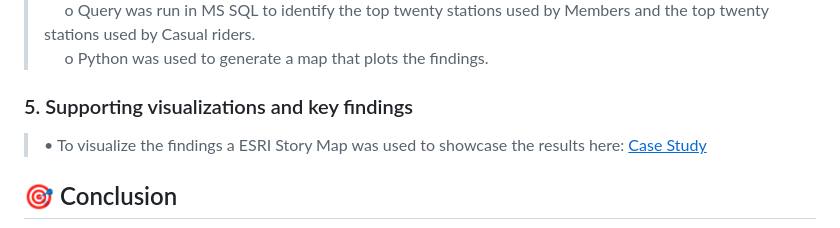
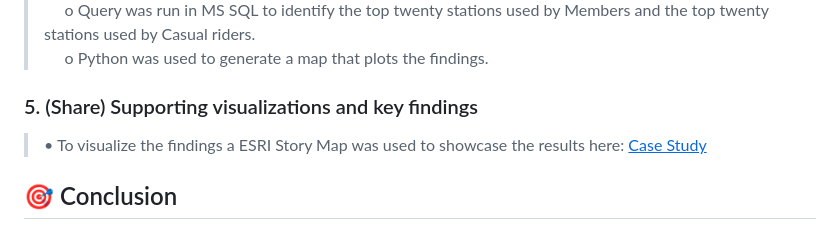
Before and after one commit to FernandoCantu72/Google-Data-Analytics-Cyclistic-Case-Study, a Markdown page: README.md, the part around the change. Rendered like a GitHub page.

```diff
--- a/README.md
+++ b/README.md
@@ -32,7 +32,7 @@ The twelve files downloaded were: <br>
 >&nbsp;&nbsp;&nbsp;&nbsp; o	Query was run in MS SQL to identify the top twenty stations used by Members and the top twenty stations used by Casual riders. <br>
 >&nbsp;&nbsp;&nbsp;&nbsp; o	Python was used to generate a map that plots the findings.
 
-### 5.	Supporting visualizations and key findings
+### 5.	(Share) Supporting visualizations and key findings
 >•	To visualize the findings a ESRI Story Map was used to showcase the results here: [<ins>Case Study</ins>](https://arcg.is/1mH4KW0)
 
 
```
